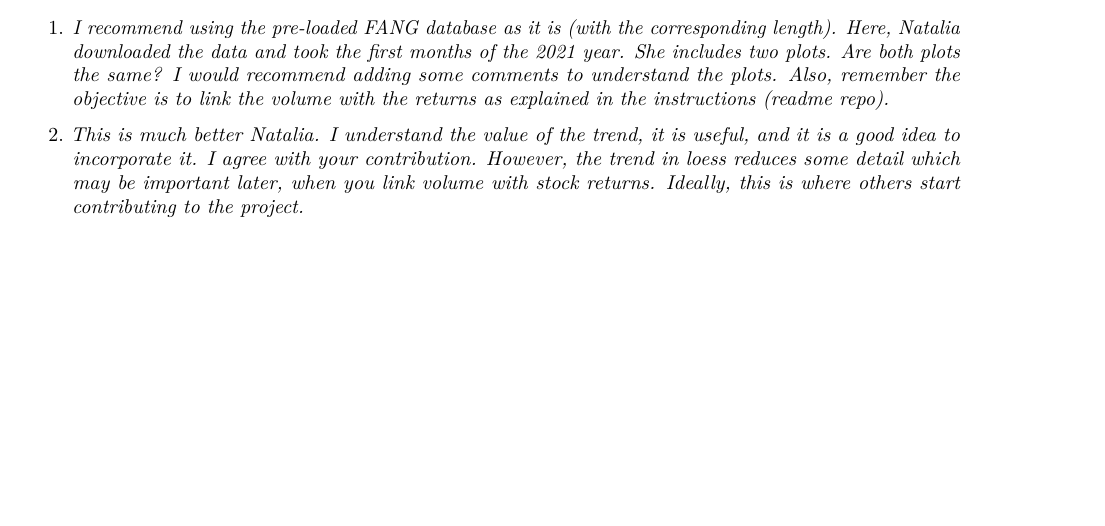
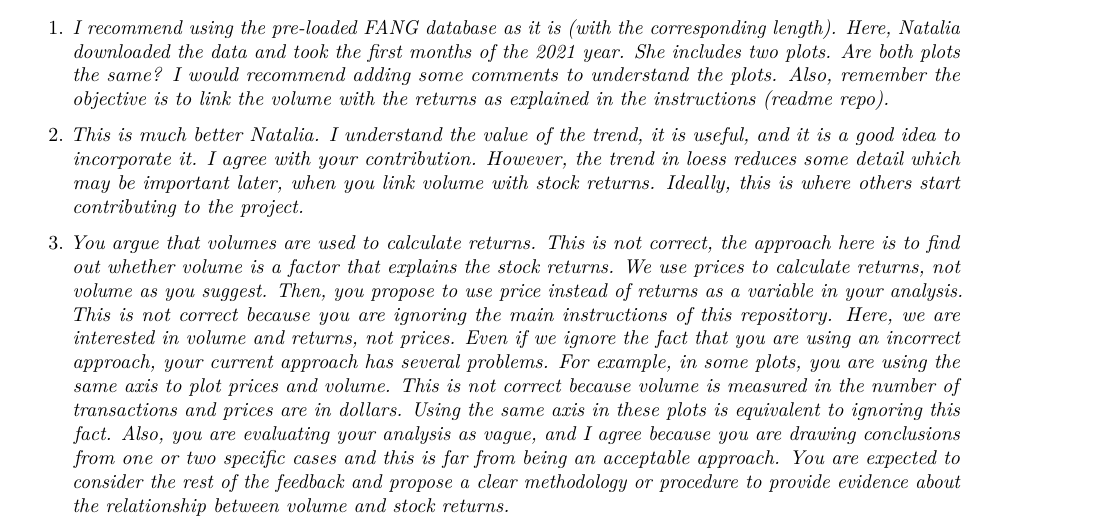
Before and after one commit to mlozanoqf/returns_volume, an R Markdown document (RV.Rmd): part of page 1 of 7, cut so that both start at the same text, the shorter picture padded with empty space. Rendered offline with R 4.5, knitr and Pandoc, then LaTeX, with nearby package versions; some code elsewhere in the file could not run offline.

Commit message:
Update RV.Rmd

```diff
--- a/RV.Rmd
+++ b/RV.Rmd
@@ -21,6 +21,8 @@ head(FANG)
 1. *I recommend using the pre-loaded FANG database as it is (with the corresponding length). Here, Natalia downloaded the data and took the first months of the 2021 year. She includes two plots. Are both plots the same? I would recommend adding some comments to understand the plots. Also, remember the objective is to link the volume with the returns as explained in the instructions (readme repo).*
 
 2. *This is much better Natalia. I understand the value of the trend, it is useful, and it is a good idea to incorporate it. I agree with your contribution. However, the trend in loess reduces some detail which may be important later, when you link volume with stock returns. Ideally, this is where others start contributing to the project.*
+
+3. *You argue that volumes are used to calculate returns. This is not correct, the approach here is to find out whether volume is a factor that explains the stock returns. We use prices to calculate returns, not volume as you suggest. Then, you propose to use price instead of returns as a variable in your analysis. This is not correct because you are ignoring the main instructions of this repository. Here, we are interested in volume and returns, not prices. Even if we ignore the fact that you are using an incorrect approach, your current approach has several problems. For example, in some plots, you are using the same axis to plot prices and volume. This is not correct because volume is measured in the number of transactions and prices are in dollars. Using the same axis in these plots is equivalent to ignoring this fact. Also, you are evaluating your analysis as vague, and I agree because you are drawing conclusions from one or two specific cases and this is far from being an acceptable approach. You are expected to consider the rest of the feedback and propose a clear methodology or procedure to provide evidence about the relationship between volume and stock returns.*
 
 ### Gonzalo.
 
```
